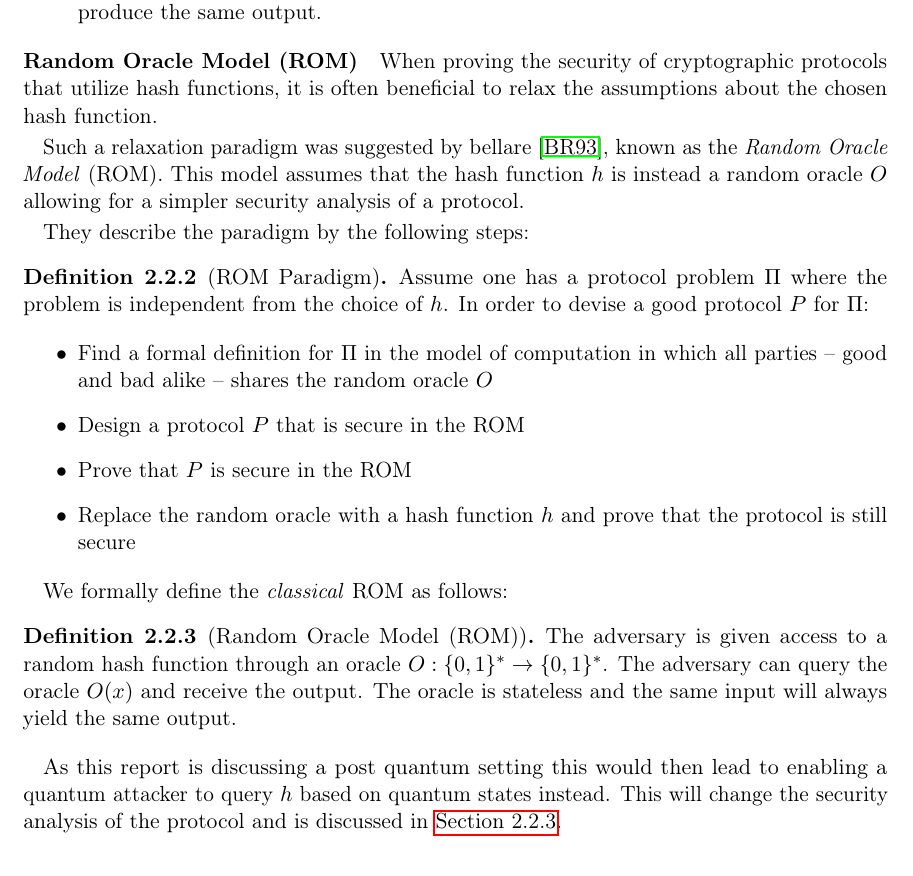
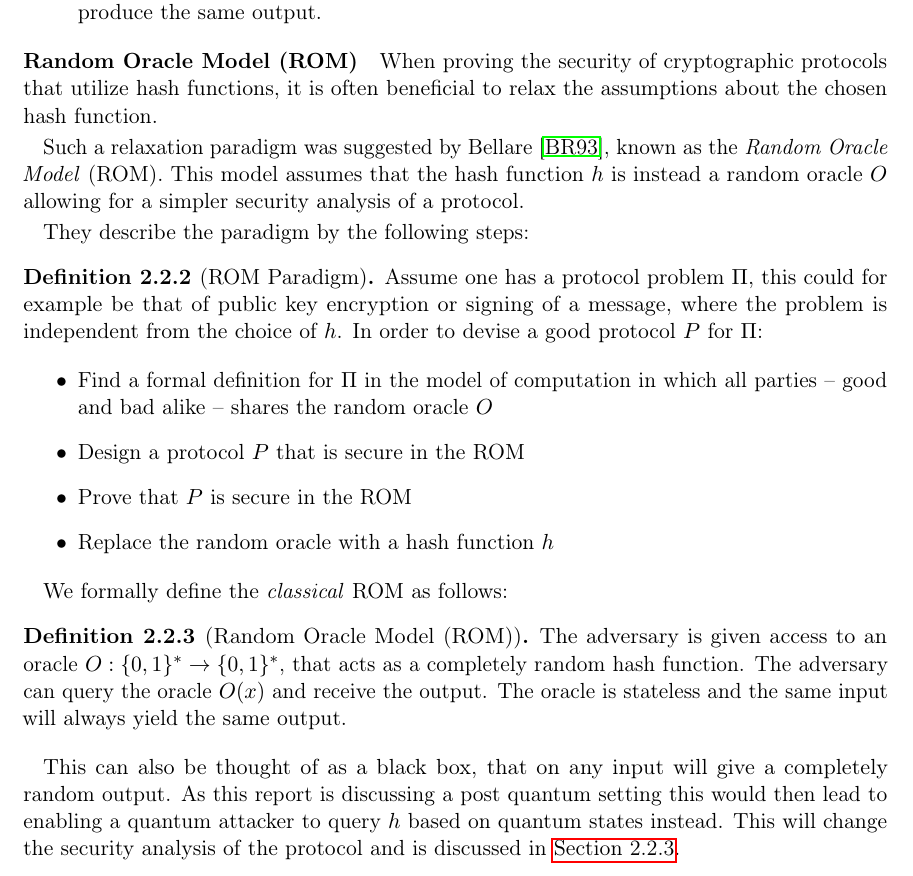
Before and after one commit to Mactherobot/sdith-rust, a LaTeX thesis (project/template.tex): part of page 16 of 113, cut so that both start at the same text. Compiled offline with pdfLaTeX.

Commit message:
Small correction for ROM

```diff
--- a/project/template.tex
+++ b/project/template.tex
@@ -396,24 +396,24 @@ It is formally defined in FIPS 204~\cite{FIPS204_2024} as:
 
 When proving the security of cryptographic protocols that utilize hash functions, it is often beneficial to relax the assumptions about the chosen hash function.
 
-Such a relaxation paradigm was suggested by bellare~\cite{bellare1993random}, known as the \textit{Random Oracle Model} (ROM). This model assumes that the hash function $h$ is instead a random oracle $O$ allowing for a simpler security analysis of a protocol.
+Such a relaxation paradigm was suggested by Bellare~\cite{bellare1993random}, known as the \textit{Random Oracle Model} (ROM). This model assumes that the hash function $h$ is instead a random oracle $O$ allowing for a simpler security analysis of a protocol.
 
 They describe the paradigm by the following steps:
 \begin{definition}[ROM Paradigm]
-  Assume one has a protocol problem $\Pi$ where the problem is independent from the choice of $h$. In order to devise a good protocol $P$ for $\Pi$:
+  Assume one has a protocol problem $\Pi$, this could for example be that of public key encryption or signing of a message, where the problem is independent from the choice of $h$. In order to devise a good protocol $P$ for $\Pi$:
   \begin{itemize}
     \item Find a formal definition for $\Pi$ in the model of computation in which all parties -- good and bad alike -- shares the random oracle $O$
     \item Design a protocol $P$ that is secure in the ROM
     \item Prove that $P$ is secure in the ROM
-    \item Replace the random oracle with a hash function $h$ and prove that the protocol is still secure
+    \item Replace the random oracle with a hash function $h$
   \end{itemize}
 \end{definition}
 
 We formally define the \textit{classical} ROM as follows:
 \begin{definition}[Random Oracle Model (ROM)]
-  The adversary is given access to a random hash function through an oracle $O: \{0,1\}^* \rightarrow \{0,1\}^*$. The adversary can query the oracle $O(x)$ and receive the output. The oracle is stateless and the same input will always yield the same output.
+  The adversary is given access to an oracle $O: \{0,1\}^* \rightarrow \{0,1\}^*$, that acts as a completely random hash function. The adversary can query the oracle $O(x)$ and receive the output. The oracle is stateless and the same input will always yield the same output.
 \end{definition}
-
+This can also be thought of as a black box, that on any input will give a completely random output.
 As this report is discussing a post quantum setting this would then lead to enabling a quantum attacker to query $h$ based on quantum states instead. This will change the security analysis of the protocol and is discussed in \autoref{sub:qrom}.
 
 \subsubsection{Quantum-accessible Random Oracle Model (QROM)}\label{sub:qrom}
```
